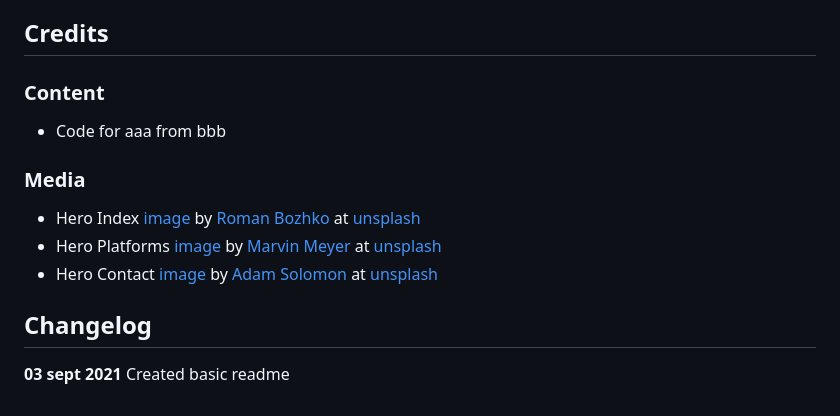
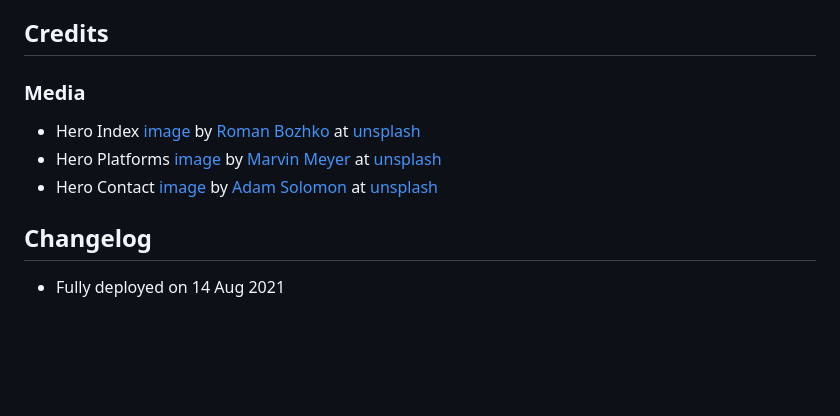
Before and after one commit to Khalanar/ume-web, a Markdown page: README.md, the part around the change printed below. GitHub-like rendering; blank space fills up the shorter version.

```diff
--- a/README.md
+++ b/README.md
@@ -54,13 +60,9 @@ Live project can be seen [here](https://khalanar.github.io/ci-p1/)
 
 ## Credits
-
-### Content
-- Code for aaa from bbb
-
 ### Media
 - Hero Index [image](https://unsplash.com/photos/PypjzKTUqLo) by [Roman Bozhko](https://unsplash.com/@romanbozhko) at [unsplash](https://unsplash.com)
 - Hero Platforms [image](https://unsplash.com/photos/SYTO3xs06fU) by [Marvin Meyer](https://unsplash.com/@marvelous) at [unsplash](https://unsplash.com)
 - Hero Contact [image](https://unsplash.com/photos/WHUDOzd5IYU) by [Adam Solomon](https://unsplash.com/@solomac) at [unsplash](https://unsplash.com)
 
 ## Changelog
-**03 sept 2021** Created basic readme
+- Fully deployed on 14 Aug 2021
```
Also changed, not shown: other parts of README.md (+25 -19 lines), assets/images/contact-wireframes.png (added), assets/images/index-wireframes.png (added), assets/images/platforms-wireframes.png (added).
